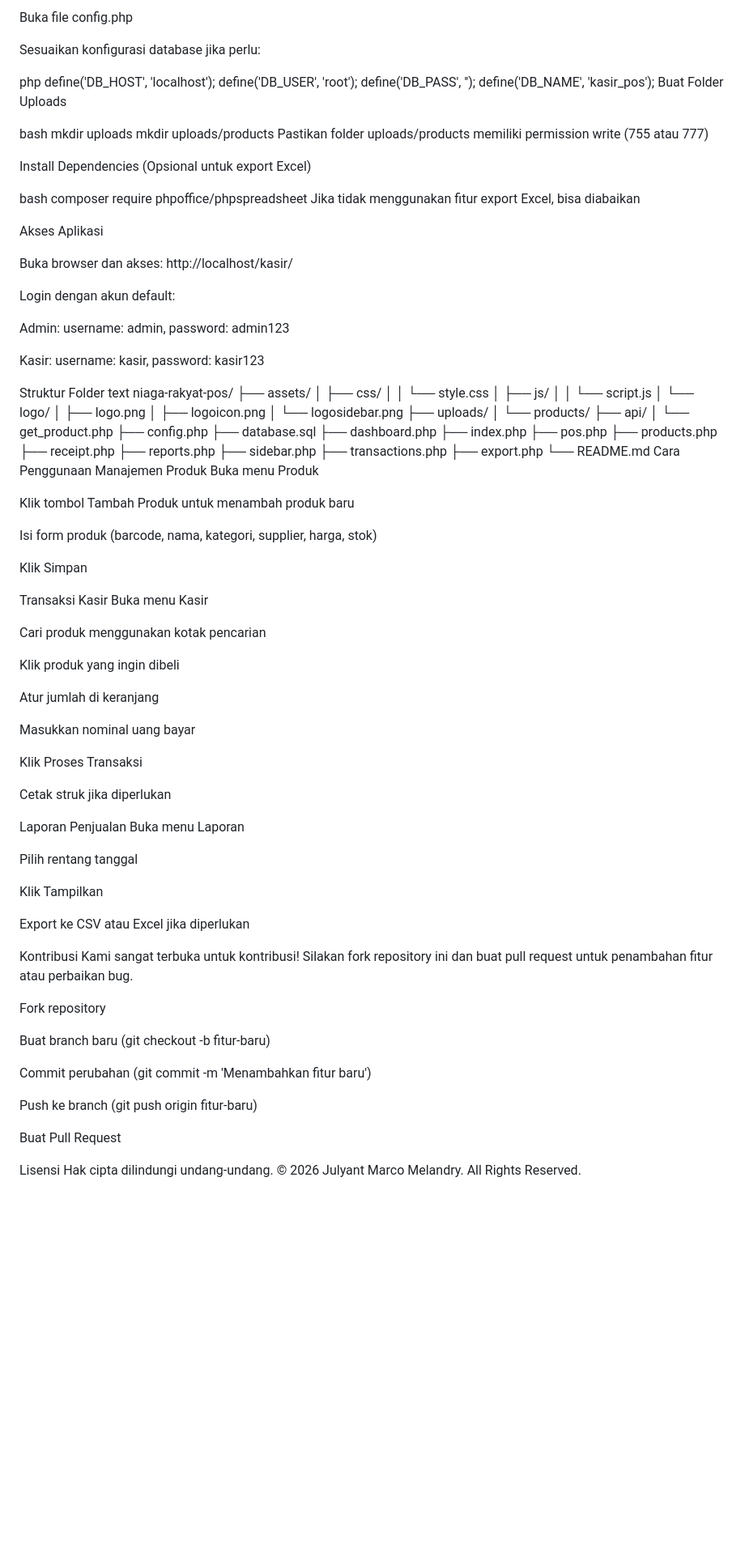
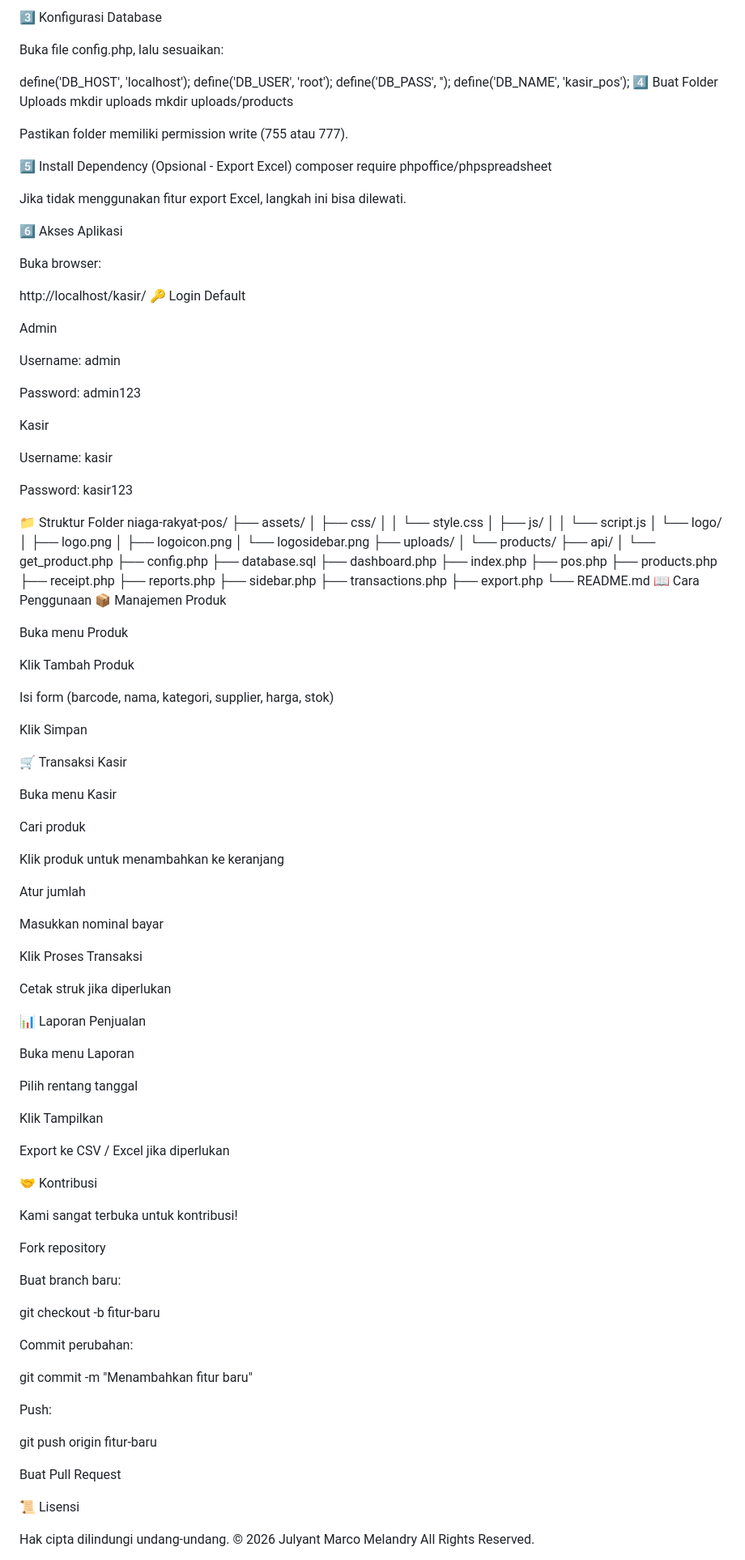
Before and after one commit to jlynt-mrco/Niaga-Rakyat, a Markdown page: Niaga-Rakyat/README.md, the part around one of its changes. Shown at 81% size. Drawn GitHub-style; blank space fills up the shorter version.

```diff
--- a/Niaga-Rakyat/README.md
+++ b/Niaga-Rakyat/README.md
@@ -76,38 +103,43 @@ Konfigurasi Koneksi Database
 
-Buka file config.php
+3️⃣ Konfigurasi Database
 
-Sesuaikan konfigurasi database jika perlu:
+Buka file config.php, lalu sesuaikan:
 
-php
 define('DB_HOST', 'localhost');
 define('DB_USER', 'root');
 define('DB_PASS', '');
 define('DB_NAME', 'kasir_pos');
-Buat Folder Uploads
-
-bash
+4️⃣ Buat Folder Uploads
 mkdir uploads
 mkdir uploads/products
-Pastikan folder uploads/products memiliki permission write (755 atau 777)
 
-Install Dependencies (Opsional untuk export Excel)
+Pastikan folder memiliki permission write (755 atau 777).
 
-bash
+5️⃣ Install Dependency (Opsional - Export Excel)
 composer require phpoffice/phpspreadsheet
-Jika tidak menggunakan fitur export Excel, bisa diabaikan
 
-Akses Aplikasi
+Jika tidak menggunakan fitur export Excel, langkah ini bisa dilewati.
 
-Buka browser dan akses: http://localhost/kasir/
+6️⃣ Akses Aplikasi
 
-Login dengan akun default:
+Buka browser:
 
-Admin: username: admin, password: admin123
+http://localhost/kasir/
+🔑 Login Default
 
-Kasir: username: kasir, password: kasir123
+Admin
 
-Struktur Folder
-text
+Username: admin
+
+Password: admin123
+
+Kasir
+
+Username: kasir
+
+Password: kasir123
+
+📁 Struktur Folder
 niaga-rakyat-pos/
 ├── assets/
 │   ├── css/
@@ -134,54 +166,66 @@ niaga-rakyat-pos/
 ├── transactions.php
 ├── export.php
 └── README.md
-Cara Penggunaan
-Manajemen Produk
+📖 Cara Penggunaan
+📦 Manajemen Produk
+
 Buka menu Produk
 
-Klik tombol Tambah Produk untuk menambah produk baru
+Klik Tambah Produk
 
-Isi form produk (barcode, nama, kategori, supplier, harga, stok)
+Isi form (barcode, nama, kategori, supplier, harga, stok)
 
 Klik Simpan
 
-Transaksi Kasir
+🛒 Transaksi Kasir
+
 Buka menu Kasir
 
-Cari produk menggunakan kotak pencarian
+Cari produk
 
-Klik produk yang ingin dibeli
+Klik produk untuk menambahkan ke keranjang
 
-Atur jumlah di keranjang
+Atur jumlah
 
-Masukkan nominal uang bayar
+Masukkan nominal bayar
 
 Klik Proses Transaksi
 
 Cetak struk jika diperlukan
 
-Laporan Penjualan
+📊 Laporan Penjualan
+
 Buka menu Laporan
 
 Pilih rentang tanggal
 
 Klik Tampilkan
 
-Export ke CSV atau Excel jika diperlukan
+Export ke CSV / Excel jika diperlukan
 
-Kontribusi
-Kami sangat terbuka untuk kontribusi! Silakan fork repository ini dan buat pull request untuk penambahan fitur atau perbaikan bug.
+🤝 Kontribusi
+
+Kami sangat terbuka untuk kontribusi!
 
 Fork repository
 
-Buat branch baru (git checkout -b fitur-baru)
+Buat branch baru:
 
-Commit perubahan (git commit -m 'Menambahkan fitur baru')
+git checkout -b fitur-baru
 
-Push ke branch (git push origin fitur-baru)
+Commit perubahan:
+
+git commit -m "Menambahkan fitur baru"
+
+Push:
+
+git push origin fitur-baru
 
 Buat Pull Request
 
-Lisensi
-Hak cipta dilindungi undang-undang. © 2026 Julyant Marco Melandry.
+📜 Lisensi
+
+Hak cipta dilindungi undang-undang.
+© 2026 Julyant Marco Melandry
 All Rights Reserved.
 
```
Also changed, not shown: other parts of Niaga-Rakyat/README.md (+90 -61 lines).
